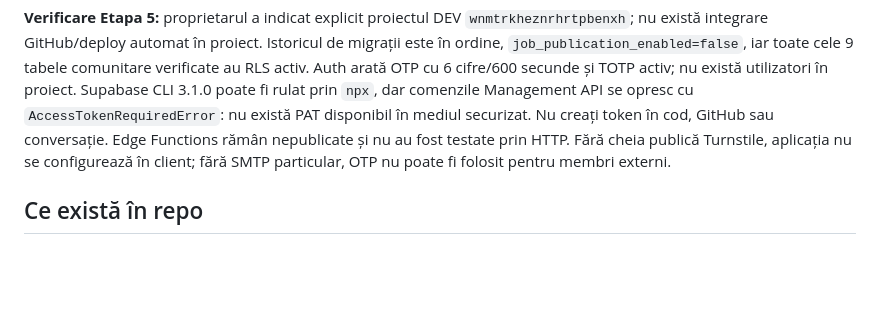
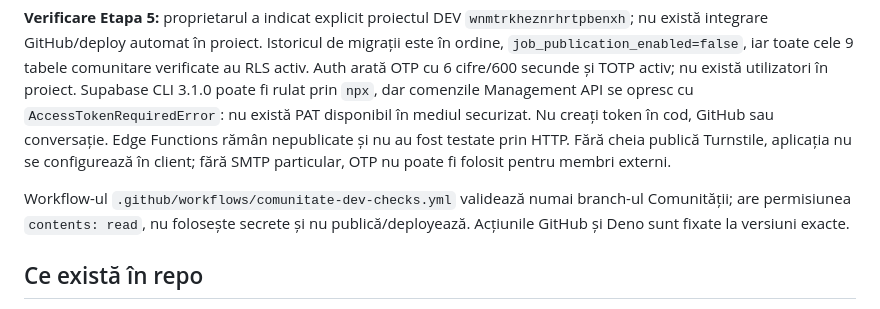
Before and after one commit to basescusorin-coder/intentra, a Markdown page: comunitate/IMPLEMENTATION-NOTES.md, the part around the change. Rendered like a GitHub page; blank space fills up the shorter version.

Commit message:
docs(comunitate): document DEV checks workflow

```diff
--- a/comunitate/IMPLEMENTATION-NOTES.md
+++ b/comunitate/IMPLEMENTATION-NOTES.md
@@ -3,6 +3,8 @@
 **Stare la 13.11.2026:** cele trei migrații Supabase sunt aplicate și înregistrate în proiectul de dezvoltare `intentra-comunitate-dev` din West EU (Irlanda), PostgreSQL 17.11. Testele RLS/MFA cu utilizatori sintetici au trecut direct în baza găzduită și în PGlite. Auth OTP este configurat pentru confirmare e-mail, cod de 6 cifre și expirare de 10 minute; MFA TOTP este activ. Nu există utilizatori reali, SMTP personalizat, widget Turnstile sau funcții Edge deployate. Site-ul nu a fost publicat. Aceasta nu este o aprobare juridică ori o declarație de securitate certificată. Dashboardul Supabase afișează eticheta ramurii `main PRODUCTION`; verificați izolarea proiectului înainte de orice colectare de date.
 
 **Verificare Etapa 5:** proprietarul a indicat explicit proiectul DEV `wnmtrkheznrhrtpbenxh`; nu există integrare GitHub/deploy automat în proiect. Istoricul de migrații este în ordine, `job_publication_enabled=false`, iar toate cele 9 tabele comunitare verificate au RLS activ. Auth arată OTP cu 6 cifre/600 secunde și TOTP activ; nu există utilizatori în proiect. Supabase CLI 3.1.0 poate fi rulat prin `npx`, dar comenzile Management API se opresc cu `AccessTokenRequiredError`: nu există PAT disponibil în mediul securizat. Nu creați token în cod, GitHub sau conversație. Edge Functions rămân nepublicate și nu au fost testate prin HTTP. Fără cheia publică Turnstile, aplicația nu se configurează în client; fără SMTP particular, OTP nu poate fi folosit pentru membri externi.
+
+Workflow-ul `.github/workflows/comunitate-dev-checks.yml` validează numai branch-ul Comunității; are permisiunea `contents: read`, nu folosește secrete și nu publică/deployează. Acțiunile GitHub și Deno sunt fixate la versiuni exacte.
 
 ## Ce există în repo
 
```
